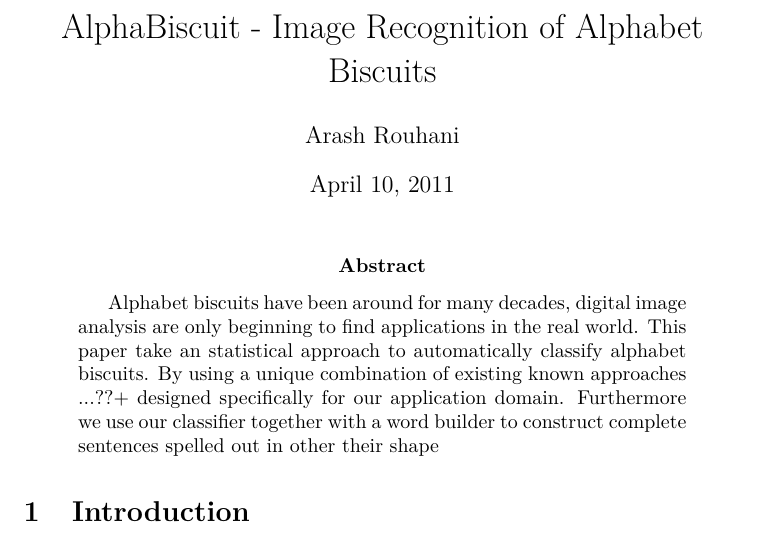
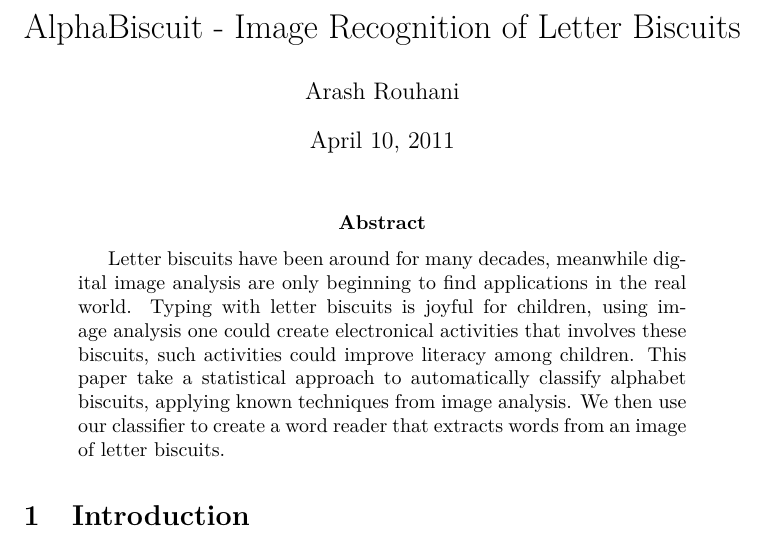
Before and after one commit to Tarrasch/AlphaBiscuit, a LaTeX paper (report/report.tex): part of the page, cut so that both start at the same text. Compiled offline with pdfLaTeX.

Commit message:
Fortsatt på abstracten

```diff
--- a/report/report.tex
+++ b/report/report.tex
@@ -4,7 +4,7 @@
 \usepackage{lmodern}
 \usepackage{hyperref}
 
-\title{AlphaBiscuit - Image Recognition of Alphabet Biscuits}
+\title{AlphaBiscuit - Image Recognition of Letter Biscuits}
 \author{Arash Rouhani}
 
 \begin{document}
@@ -12,16 +12,16 @@
 \maketitle
 
 \begin{abstract}
-Alphabet biscuits have been around for many decades, digital
+Letter biscuits have been around for many decades, meanwhile digital
 image analysis are only beginning to find applications in the real world.
-This paper take an statistical approach to automatically classify
-alphabet biscuits. By using a unique combination of existing
-known approaches  ...??+
-designed specifically for our application domain. Furthermore we
-use our classifier together with a word builder to construct complete
-sentences spelled out
-in other
-their shape
+Typing with letter biscuits is joyful for children, using image analysis
+one could create electronical activities that involves these biscuits,
+such activities could improve literacy among children.
+This paper take a statistical approach to automatically classify
+alphabet biscuits, applying known techniques from image analysis.
+We then use our classifier to create a word reader that
+extracts words from an image of letter biscuits.
+
 
 \end{abstract}
 
```
